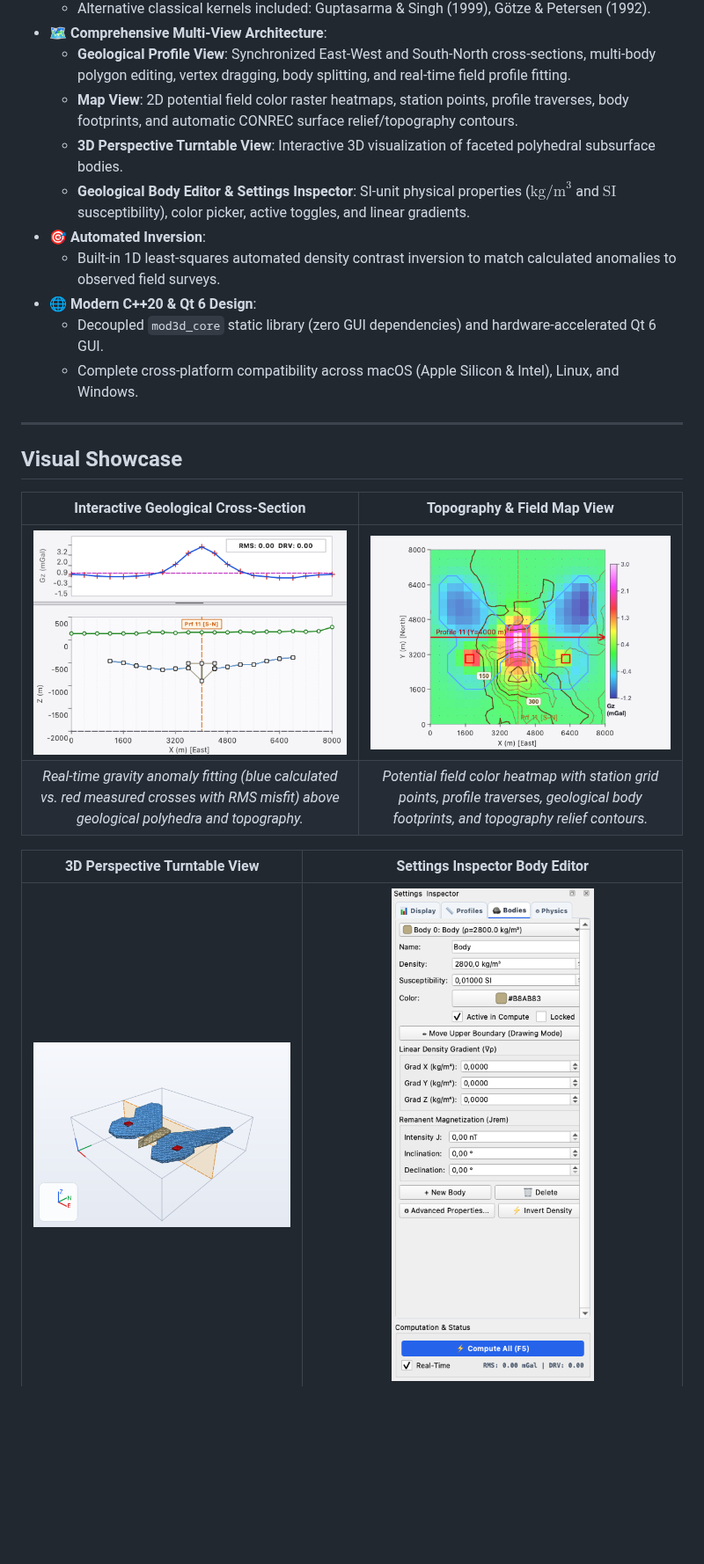
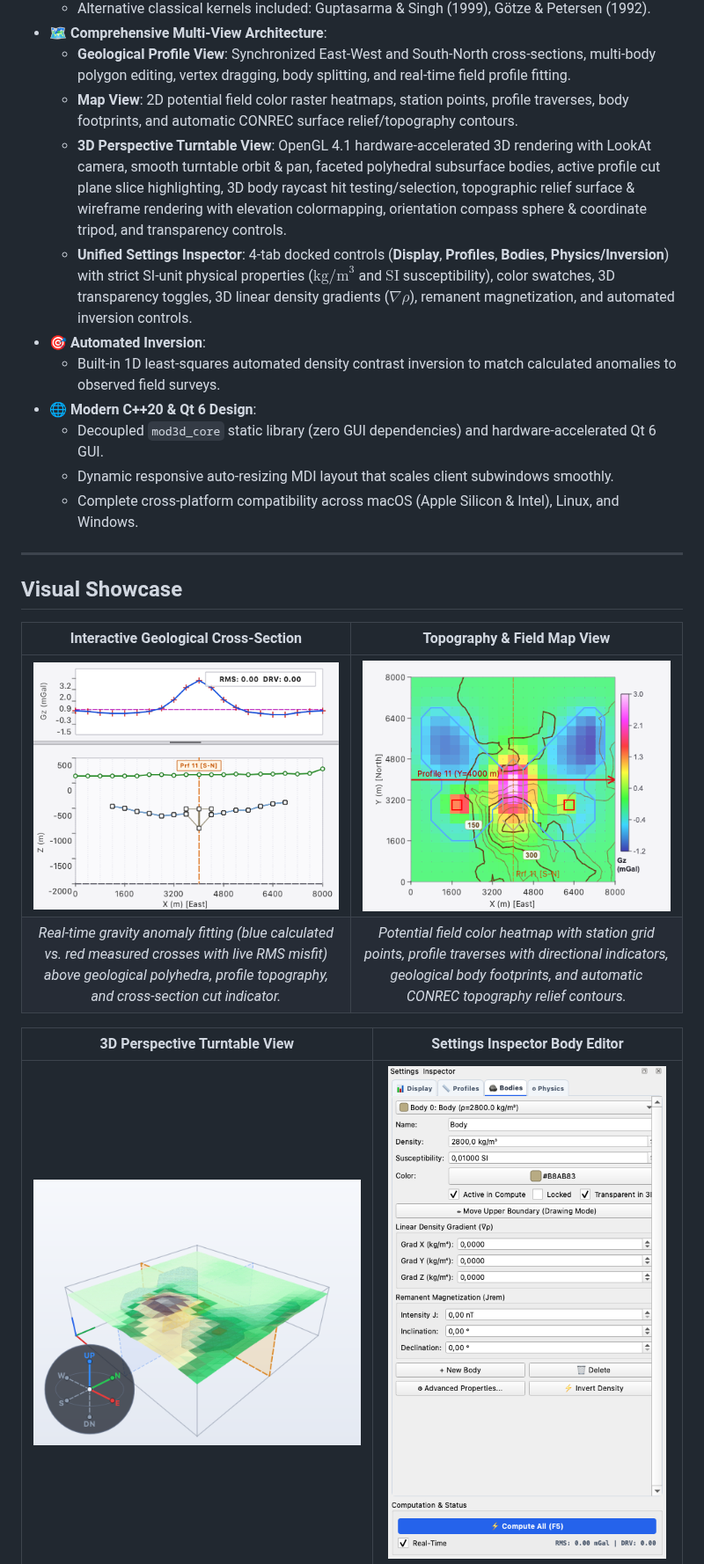
Before and after one commit to igorcerovsky/Mod3D, a Markdown page: README.md, the part around one of its changes. Shown at 88% size. Rendered like a GitHub page; pictures changed too: docs/images/mod3d_3d_turntable.png, docs/images/mod3d_body_editor.png, docs/images/mod3d_map_view.png; blank space fills up the shorter version.

Commit message:
docs: update README and screenshots with modern 3D view and UI look

```diff
--- a/README.md
+++ b/README.md
@@ -43,12 +43,13 @@ Powered by Dr. Vladimír Pohánka's exact analytical polyhedral integration engi
 - 🗺️ **Comprehensive Multi-View Architecture**:
   - **Geological Profile View**: Synchronized East-West and South-North cross-sections, multi-body polygon editing, vertex dragging, body splitting, and real-time field profile fitting.
   - **Map View**: 2D potential field color raster heatmaps, station points, profile traverses, body footprints, and automatic CONREC surface relief/topography contours.
-  - **3D Perspective Turntable View**: Interactive 3D visualization of faceted polyhedral subsurface bodies.
-  - **Geological Body Editor & Settings Inspector**: SI-unit physical properties ($\text{kg/m}^3$ and $\text{SI}$ susceptibility), color picker, active toggles, and linear gradients.
+  - **3D Perspective Turntable View**: OpenGL 4.1 hardware-accelerated 3D rendering with LookAt camera, smooth turntable orbit & pan, faceted polyhedral subsurface bodies, active profile cut plane slice highlighting, 3D body raycast hit testing/selection, topographic relief surface & wireframe rendering with elevation colormapping, orientation compass sphere & coordinate tripod, and transparency controls.
+  - **Unified Settings Inspector**: 4-tab docked controls (**Display**, **Profiles**, **Bodies**, **Physics/Inversion**) with strict SI-unit physical properties ($\text{kg/m}^3$ and $\text{SI}$ susceptibility), color swatches, 3D transparency toggles, 3D linear density gradients ($\nabla\rho$), remanent magnetization, and automated inversion controls.
 - 🎯 **Automated Inversion**:
   - Built-in 1D least-squares automated density contrast inversion to match calculated anomalies to observed field surveys.
 - 🌐 **Modern C++20 & Qt 6 Design**:
   - Decoupled `mod3d_core` static library (zero GUI dependencies) and hardware-accelerated Qt 6 GUI.
+  - Dynamic responsive auto-resizing MDI layout that scales client subwindows smoothly.
   - Complete cross-platform compatibility across macOS (Apple Silicon & Intel), Linux, and Windows.
 
 ---
@@ -58,7 +59,7 @@ Powered by Dr. Vladimír Pohánka's exact analytical polyhedral integration engi
 | Interactive Geological Cross-Section | Topography & Field Map View |
 | :---: | :---: |
 | <img src="docs/images/mod3d_profile_cross_section.png" alt="Profile Cross-Section" width="460"> | <img src="docs/images/mod3d_map_view.png" alt="Map View with Contours" width="460"> |
-| *Real-time gravity anomaly fitting (blue calculated vs. red measured crosses with RMS misfit) above geological polyhedra and topography.* | *Potential field color heatmap with station grid points, profile traverses, geological body footprints, and topography relief contours.* |
+| *Real-time gravity anomaly fitting (blue calculated vs. red measured crosses with live RMS misfit) above geological polyhedra, profile topography, and cross-section cut indicator.* | *Potential field color heatmap with station grid points, profile traverses with directional indicators, geological body footprints, and automatic CONREC topography relief contours.* |
 
 | 3D Perspective Turntable View | Settings Inspector Body Editor |
 | :---: | :---: |
```
Also changed, not shown: other parts of README.md (+11 -7 lines), docs/images/mod3d_main_workspace.png, 1 other file.
